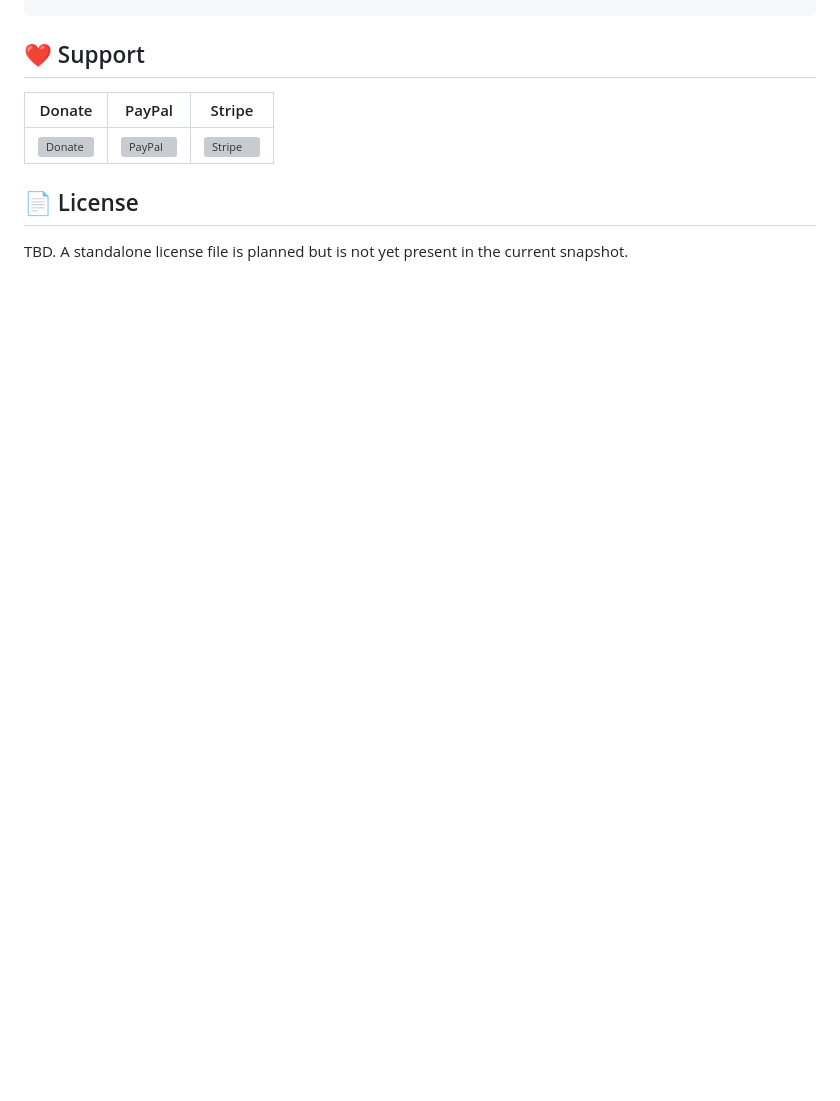
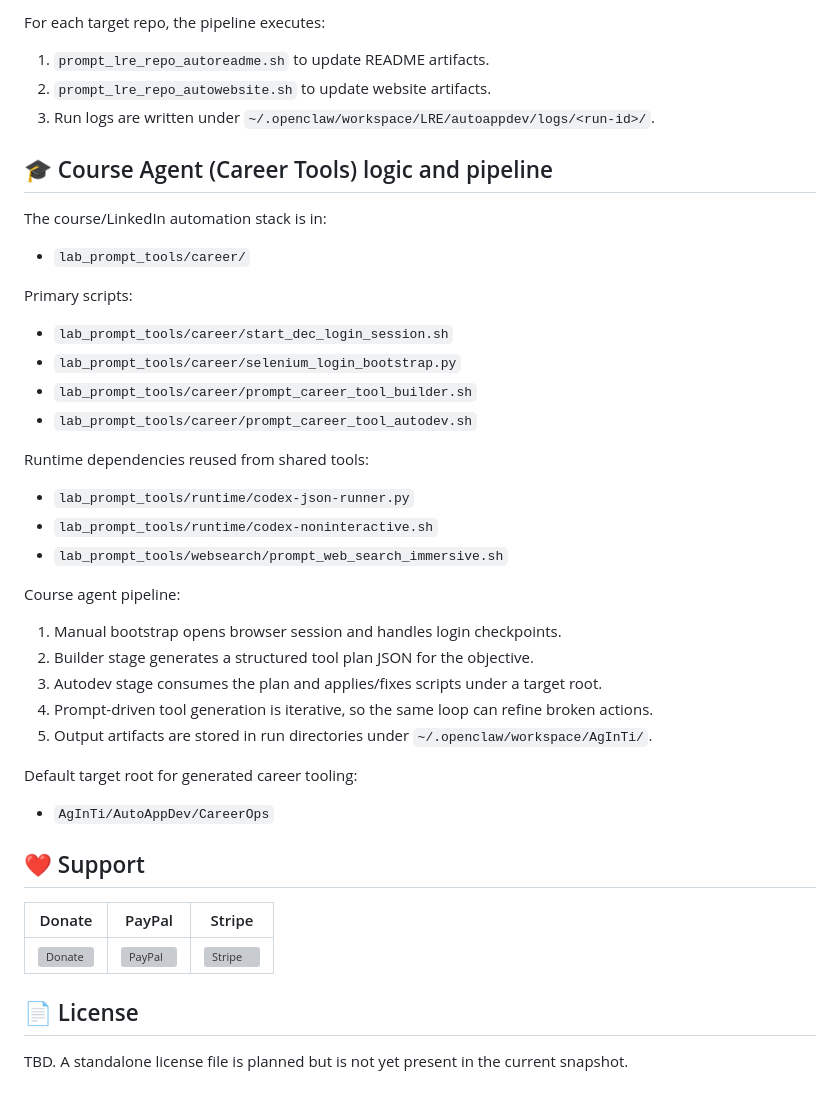
Before and after one commit to lachlanchen/AgInTi, a Markdown page: README.md, the part around one of its changes. GitHub-like rendering; blank space fills up the shorter version; grey boxes are pictures that could not be loaded.

```diff
--- a/README.md
+++ b/README.md
@@ -341,3 +388,39 @@ lab_prompt_tools/lre/run_lre_deep_research.sh --model gpt-5.3-codex --reasoning
+For each target repo, the pipeline executes:
+
+1. `prompt_lre_repo_autoreadme.sh` to update README artifacts.
+2. `prompt_lre_repo_autowebsite.sh` to update website artifacts.
+3. Run logs are written under `~/.openclaw/workspace/LRE/autoappdev/logs/<run-id>/`.
+
+## 🎓 Course Agent (Career Tools) logic and pipeline
+
+The course/LinkedIn automation stack is in:
+
+- `lab_prompt_tools/career/`
+
+Primary scripts:
+
+- `lab_prompt_tools/career/start_dec_login_session.sh`
+- `lab_prompt_tools/career/selenium_login_bootstrap.py`
+- `lab_prompt_tools/career/prompt_career_tool_builder.sh`
+- `lab_prompt_tools/career/prompt_career_tool_autodev.sh`
+
+Runtime dependencies reused from shared tools:
+
+- `lab_prompt_tools/runtime/codex-json-runner.py`
+- `lab_prompt_tools/runtime/codex-noninteractive.sh`
+- `lab_prompt_tools/websearch/prompt_web_search_immersive.sh`
+
+Course agent pipeline:
+
+1. Manual bootstrap opens browser session and handles login checkpoints.
+2. Builder stage generates a structured tool plan JSON for the objective.
+3. Autodev stage consumes the plan and applies/fixes scripts under a target root.
+4. Prompt-driven tool generation is iterative, so the same loop can refine broken actions.
+5. Output artifacts are stored in run directories under `~/.openclaw/workspace/AgInTi/`.
+
+Default target root for generated career tooling:
+
+- `AgInTi/AutoAppDev/CareerOps`
 
 ## ❤️ Support
 
```
Also changed, not shown: other parts of README.md (+51 -4 lines).
